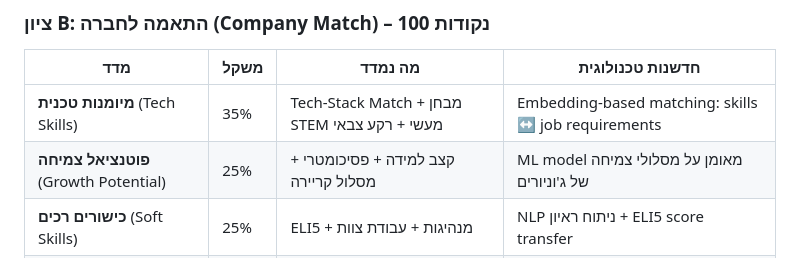
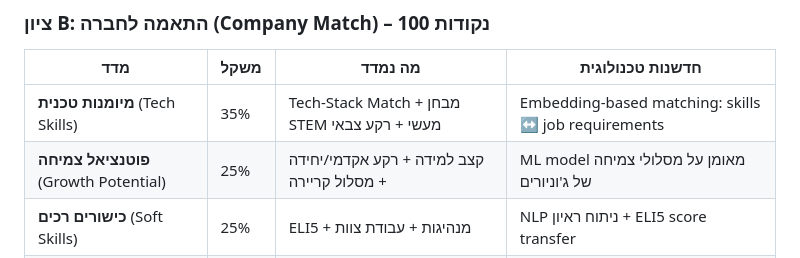
Before and after one commit to Noam1316/maof-project, a Markdown page: README.md, the part around the change. Drawn GitHub-style.

Commit message:
fix: remove psychometric from growth potential spec — replaced with academic background + unit

```diff
--- a/README.md
+++ b/README.md
@@ -127,7 +127,7 @@
 | מדד | משקל | מה נמדד | חדשנות טכנולוגית |
 |-----|------|---------|-----------------|
 | **מיומנות טכנית** (Tech Skills) | 35% | Tech-Stack Match + מבחן STEM מעשי + רקע צבאי | Embedding-based matching: skills ↔ job requirements |
-| **פוטנציאל צמיחה** (Growth Potential) | 25% | קצב למידה + פסיכומטרי + מסלול קריירה | ML model מאומן על מסלולי צמיחה של ג'וניורים |
+| **פוטנציאל צמיחה** (Growth Potential) | 25% | קצב למידה + רקע אקדמי/יחידה + מסלול קריירה | ML model מאומן על מסלולי צמיחה של ג'וניורים |
 | **כישורים רכים** (Soft Skills) | 25% | ELI5 + מנהיגות + עבודת צוות | NLP ניתוח ראיון + ELI5 score transfer |
 | **התאמה תרבותית** (Cultural Fit) | 15% | גודל חברה + סגנון עבודה + מיקום | Preference learning מהעדפות המועמד |
 
```
Also changed, not shown: CLAUDE.md (+23 -13 lines).
